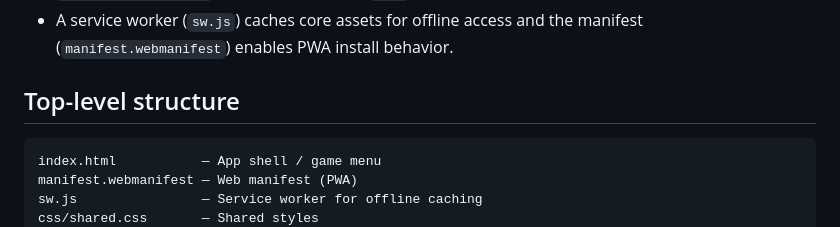
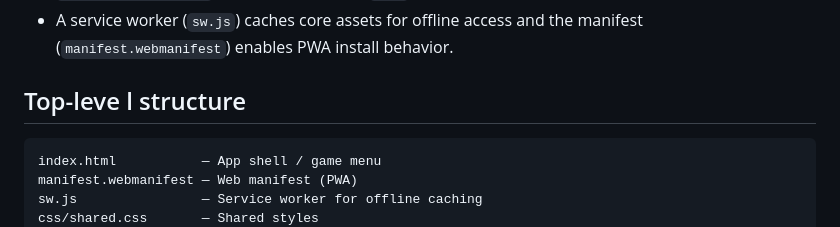
Before and after one commit to salehin25/tot-play, a Markdown page: README.md, the part around the change. GitHub-like rendering.

````diff
--- a/README.md
+++ b/README.md
@@ -23,7 +23,7 @@ Open `index.html` in a browser (or host the repository on GitHub Pages) to try t
 - Coloring uses a canvas-based paint implementation (`js/coloring.js`) with picture metadata in `js/coloring-data.js` and image assets in `img/`.
 - A service worker (`sw.js`) caches core assets for offline access and the manifest (`manifest.webmanifest`) enables PWA install behavior.
 
-## Top-level structure
+## Top-leve  l structure
 ```text
 index.html           — App shell / game menu
 manifest.webmanifest — Web manifest (PWA)
````
